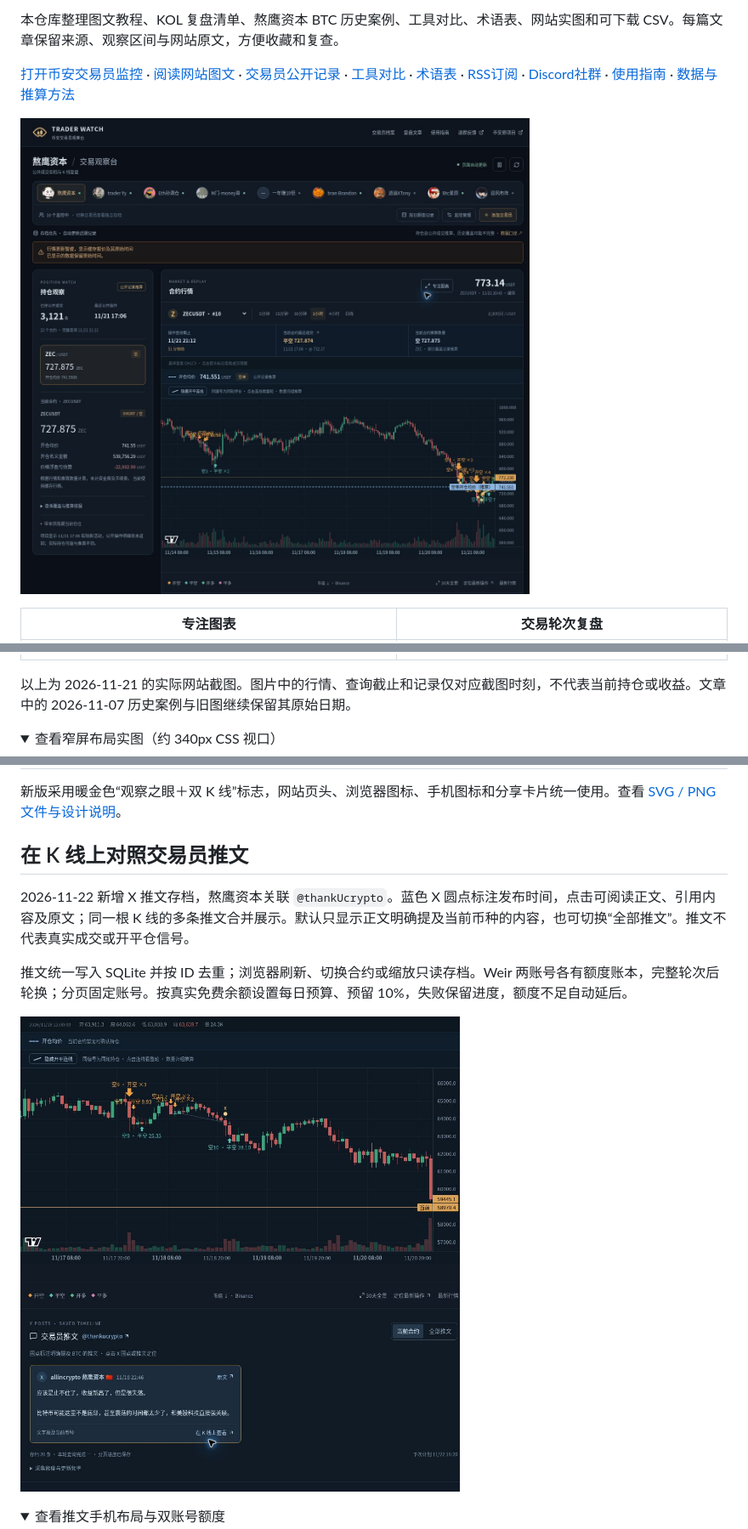
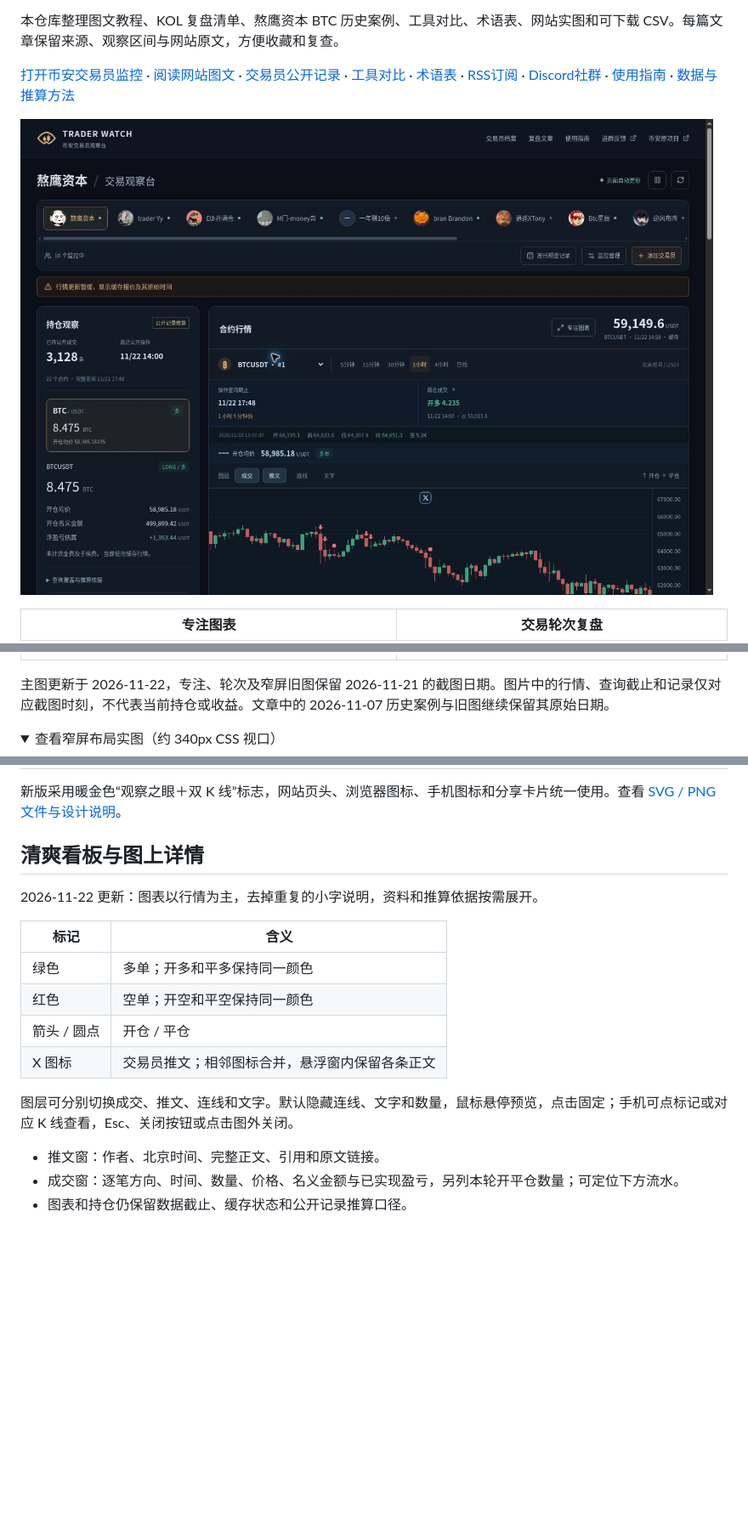
Before and after one commit to Ibook000/binance-copy-trading-review, a Markdown page: README.md, 3 parts joined by grey strips. Shown at 85% size. Rendered like a GitHub page; pictures changed too: images/dashboard-clean-20261122.jpg (added); folded sections open; blank space fills up the shorter version.

Commit message:
Document simplified chart, detail popovers and new-post monitoring with live screenshots

```diff
--- a/README.md
+++ b/README.md
@@ -10,13 +10,13 @@ TRADER WATCH（币安交易员观察台）是一个独立的免费网页工具
 
 [打开币安交易员监控](https://bn.9987620.xyz/) · [阅读网站图文](https://bn.9987620.xyz/articles) · [交易员公开记录](https://bn.9987620.xyz/traders) · [工具对比](https://bn.9987620.xyz/compare) · [术语表](https://bn.9987620.xyz/glossary) · [RSS订阅](https://bn.9987620.xyz/feed.xml) · [Discord社群](https://discord.gg/NjXEW6mdDG) · [使用指南](https://bn.9987620.xyz/guide) · [数据与推算方法](https://bn.9987620.xyz/methodology)
 
-![TRADER WATCH 新版观察台：交易员头像快捷切换、操作查询截止、公开记录推算持仓和 K 线成交标记](images/observation-desktop.jpg?v=20261121-eye-v1)
+![TRADER WATCH 新版观察台：交易员头像快捷切换、操作查询截止、公开记录推算持仓和 K 线成交标记](images/dashboard-clean-20261122.jpg)
 
 | 专注图表 | 交易轮次复盘 |
 | --- | --- |
 | ![隐藏侧栏并放大图表，同时保留查询时间、最近成交和推算数量](images/observation-focus.jpg?v=20261121-eye-v1) | ![按记录内已全平与未全平筛选并定位整轮开平仓](images/observation-cycles.jpg?v=20261121-eye-v1) |
 
-以上为 2026-11-21 的实际网站截图。图片中的行情、查询截止和记录仅对应截图时刻，不代表当前持仓或收益。文章中的 2026-11-07 历史案例与旧图继续保留其原始日期。
+主图更新于 2026-11-22，专注、轮次及窄屏旧图保留 2026-11-21 的截图日期。图片中的行情、查询截止和记录仅对应截图时刻，不代表当前持仓或收益。文章中的 2026-11-07 历史案例与旧图继续保留其原始日期。
 
 <details>
 <summary>查看窄屏布局实图（约 340px CSS 视口）</summary>
@@ -157,13 +157,20 @@ Start with the live dashboard or the documented workflow. For the historical BTC
 
 新版采用暖金色“观察之眼＋双 K 线”标志，网站页头、浏览器图标、手机图标和分享卡片统一使用。查看 [SVG / PNG 文件与设计说明](images/brand/README.md)。
 
-## 在 K 线上对照交易员推文
+## 清爽看板与图上详情
 
-2026-11-22 新增 X 推文存档，熬鹰资本关联 `@thankUcrypto`。蓝色 X 圆点标注发布时间，点击可阅读正文、引用内容及原文；同一根 K 线的多条推文合并展示。默认只显示正文明确提及当前币种的内容，也可切换“全部推文”。推文不代表真实成交或开平仓信号。
+2026-11-22 更新：图表以行情为主，去掉重复的小字说明，资料和推算依据按需展开。
 
-推文统一写入 SQLite 并按 ID 去重；浏览器刷新、切换合约或缩放只读存档。Weir 两账号各有额度账本，完整轮次后轮换；分页固定账号。按真实免费余额设置每日预算、预留 10%，失败保留进度，额度不足自动延后。
+| 标记 | 含义 |
+| --- | --- |
+| 绿色 | 多单；开多和平多保持同一颜色 |
+| 红色 | 空单；开空和平空保持同一颜色 |
+| 箭头 / 圆点 | 开仓 / 平仓 |
+| X 图标 | 交易员推文；相邻图标合并，悬浮窗内保留各条正文 |
 
-![推文与 K 线复盘实图：X 圆点、原始发布时间、当前合约筛选与已保存正文](images/social-chart-20261122.jpg)
+图层可分别切换成交、推文、连线和文字。默认隐藏连线、文字和数量，鼠标悬停预览，点击固定；手机可点标记或对应 K 线查看，Esc、关闭按钮或点击图外关闭。
 
-<details><summary>查看推文手机布局与双账号额度</summary>
+- 推文窗：作者、北京时间、完整正文、引用和原文链接。
+- 成交窗：逐笔方向、时间、数量、价格、名义金额与已实现盈亏，另列本轮开平仓数量；可定位下方流水。
+- 图表和持仓仍保留数据截止、缓存状态和公开记录推算口径。
 
```
Also changed, not shown: other parts of README.md (+18 -4 lines), images/chart-clean-20261122.jpg (added), images/chart-popup-mobile-20261122.jpg (added), images/chart-trade-popup-20261122.jpg (added), images/chart-tweet-popup-20261122.jpg (added).
